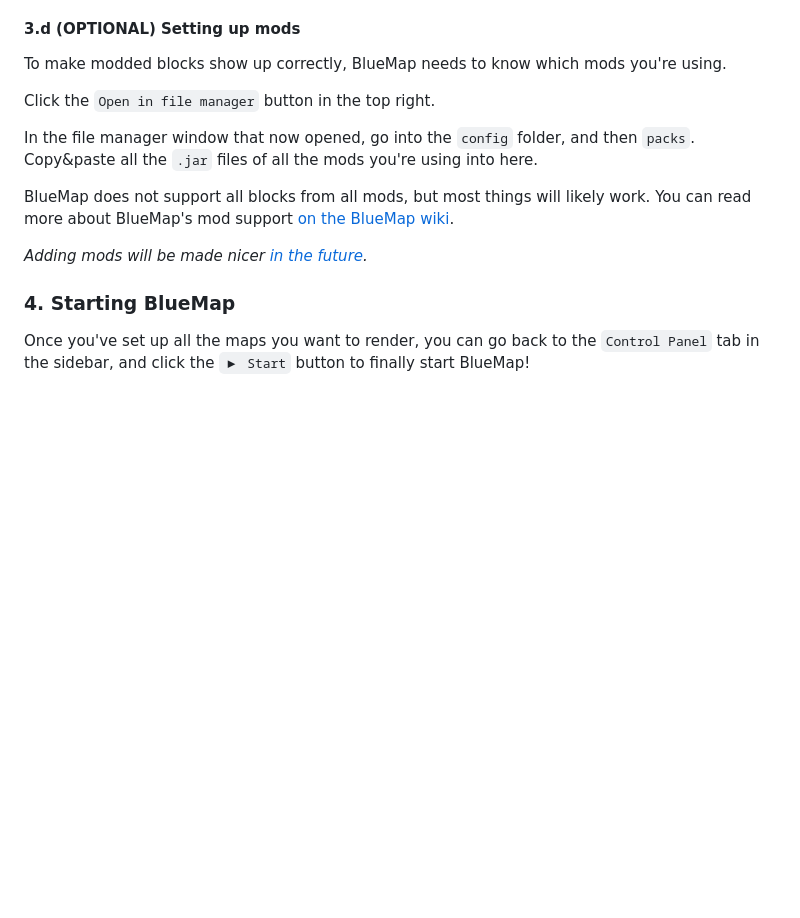
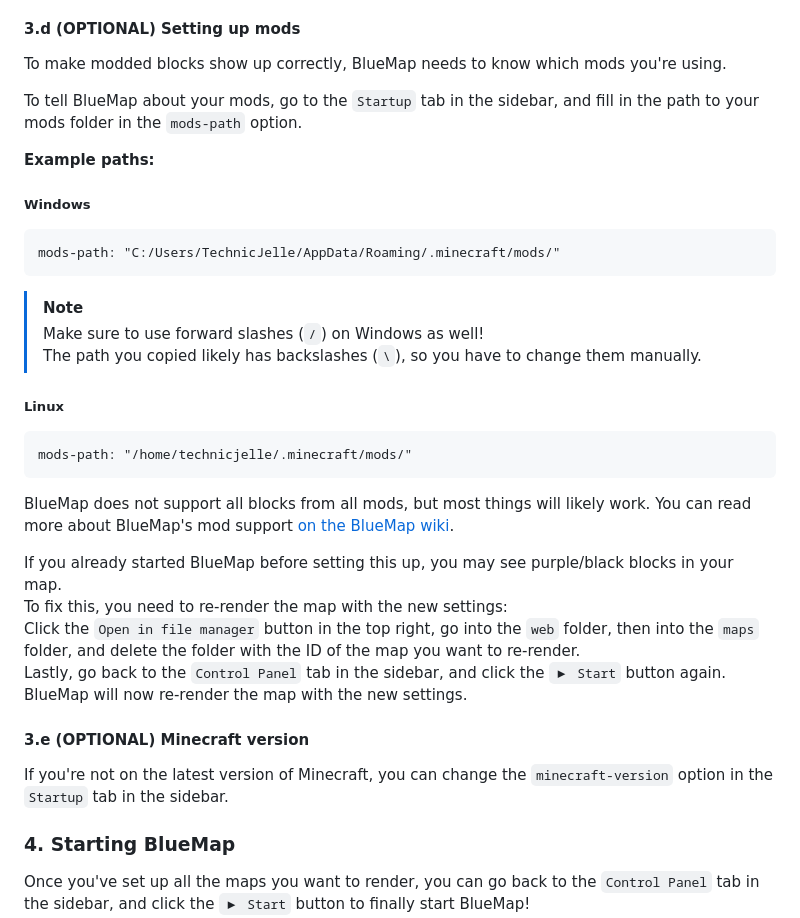
Before and after one commit to TechnicJelle/BlueMapGUI, a Markdown page: README.md, the part around the change. GitHub-like rendering; blank space fills up the shorter version.

Commit message:
Update the Readme with the new Startup options (Mods & MC-Version)

````diff
--- a/README.md
+++ b/README.md
@@ -106,15 +106,36 @@ _Managing resource-packs and data-packs will be made nicer [in the future](https
 #### 3.d (OPTIONAL) Setting up mods
 To make modded blocks show up correctly, BlueMap needs to know which mods you're using.
 
-Click the `Open in file manager` button in the top right.
+To tell BlueMap about your mods, go to the `Startup` tab in the sidebar,
+and fill in the path to your mods folder in the `mods-path` option.
 
-In the file manager window that now opened, go into the `config` folder, and then `packs`.
-Copy&paste all the `.jar` files of all the mods you're using into here.
+**Example paths:**
+##### Windows
+```hocon
+mods-path: "C:/Users/TechnicJelle/AppData/Roaming/.minecraft/mods/"
+```
+> [!NOTE]
+> Make sure to use forward slashes (` / `) on Windows as well!
+> The path you copied likely has backslashes (` \ `), so you have to change them manually.
+
+##### Linux
+```hocon
+mods-path: "/home/technicjelle/.minecraft/mods/"
+```
 
 BlueMap does not support all blocks from all mods, but most things will likely work.
 You can read more about BlueMap's mod support [on the BlueMap wiki](https://bluemap.bluecolored.de/wiki/customization/Mods.html).
 
-_Adding mods will be made nicer [in the future](https://github.com/TechnicJelle/BlueMapGUI/issues/12)._
+If you already started BlueMap before setting this up, you may see purple/black blocks in your map.
+To fix this, you need to re-render the map with the new settings:
+Click the `Open in file manager` button in the top right, go into the `web` folder,
+then into the `maps` folder, and delete the folder with the ID of the map you want to re-render.
+Lastly, go back to the `Control Panel` tab in the sidebar, and click the `▶ Start` button again.
+BlueMap will now re-render the map with the new settings.
+
+#### 3.e (OPTIONAL) Minecraft version
+If you're not on the latest version of Minecraft,
+you can change the `minecraft-version` option in the `Startup` tab in the sidebar.
 
 ### 4. Starting BlueMap
 Once you've set up all the maps you want to render,
````
